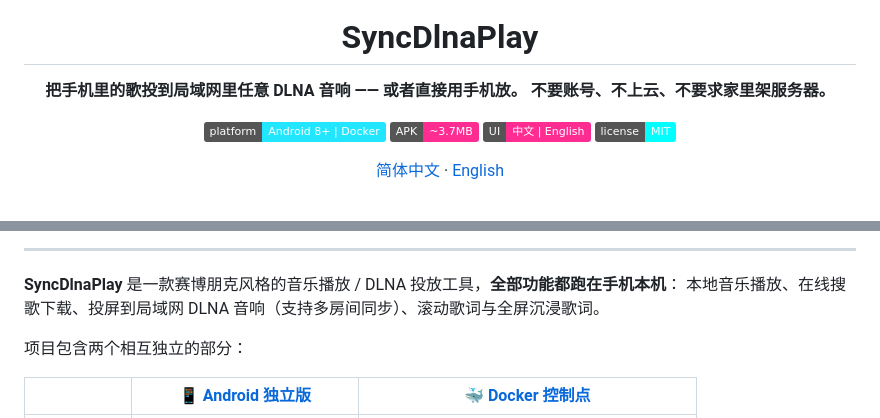
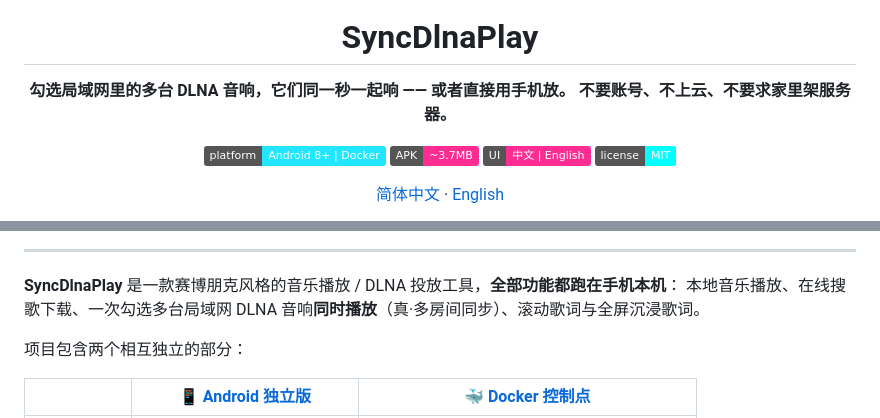
Before and after one commit to nikeat-cpu/SyncDlnaPlay, a Markdown page: README.zh-CN.md, 2 parts joined by grey strips. Drawn GitHub-style; badges without logos.

```diff
--- a/README.zh-CN.md
+++ b/README.zh-CN.md
@@ -4,7 +4,7 @@
 
 # SyncDlnaPlay
 
-**把手机里的歌投到局域网里任意 DLNA 音响 —— 或者直接用手机放。**
+**勾选局域网里的多台 DLNA 音响，它们同一秒一起响 —— 或者直接用手机放。**
 **不要账号、不上云、不要求家里架服务器。**
 
 [![Platform](https://img.shields.io/badge/platform-Android%208%2B%20%7C%20Docker-22e6ff)](#安装)
@@ -21,7 +21,7 @@
 ---
 
 **SyncDlnaPlay** 是一款赛博朋克风格的音乐播放 / DLNA 投放工具，**全部功能都跑在手机本机**：
-本地音乐播放、在线搜歌下载、投屏到局域网 DLNA 音响（支持多房间同步）、滚动歌词与全屏沉浸歌词。
+本地音乐播放、在线搜歌下载、一次勾选多台局域网 DLNA 音响**同时播放**（真·多房间同步）、滚动歌词与全屏沉浸歌词。
 
 项目包含两个相互独立的部分：
 
```
Also changed, not shown: README.md (+3 -3 lines), docs/PROMOTION.md (+3 -3 lines).
